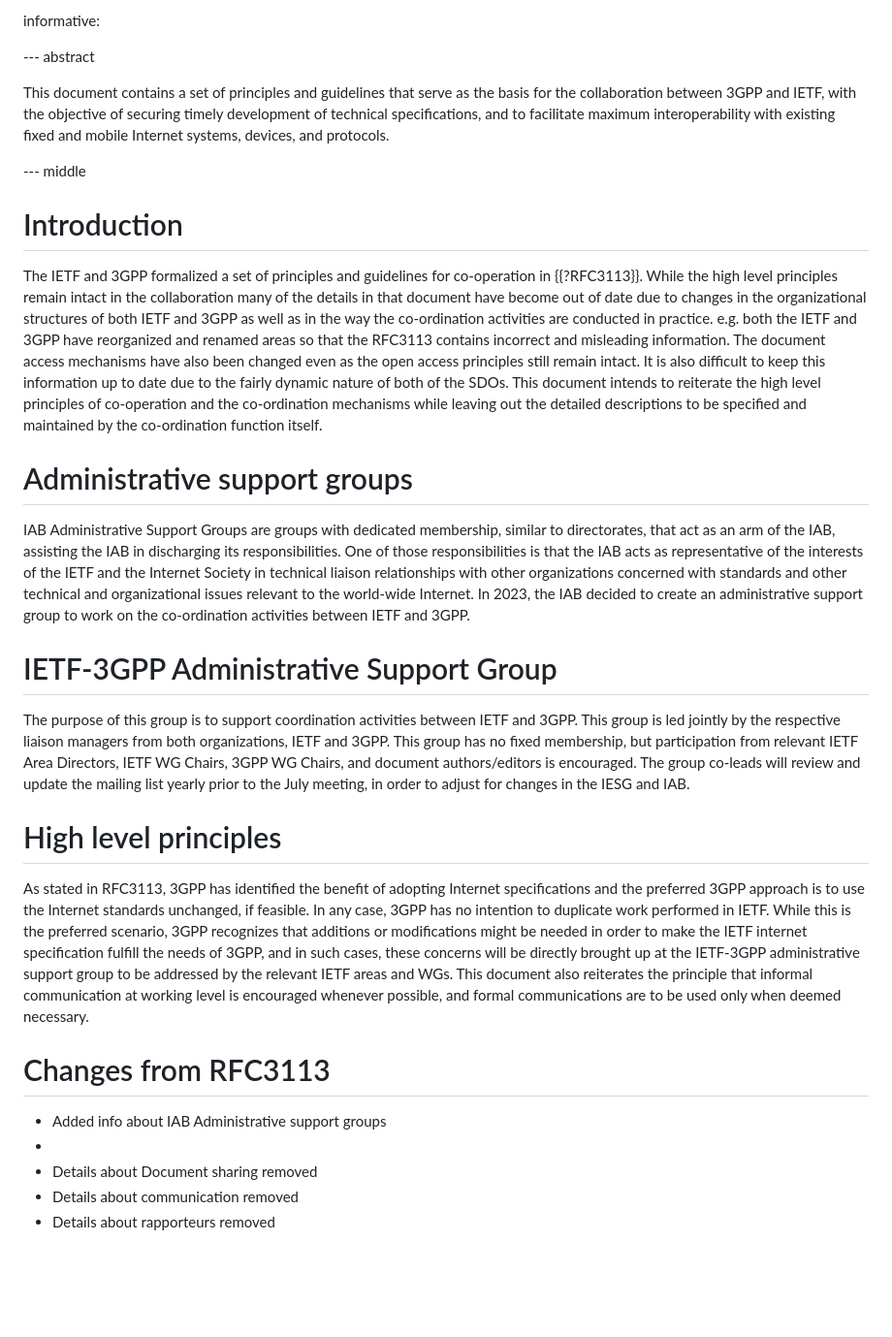
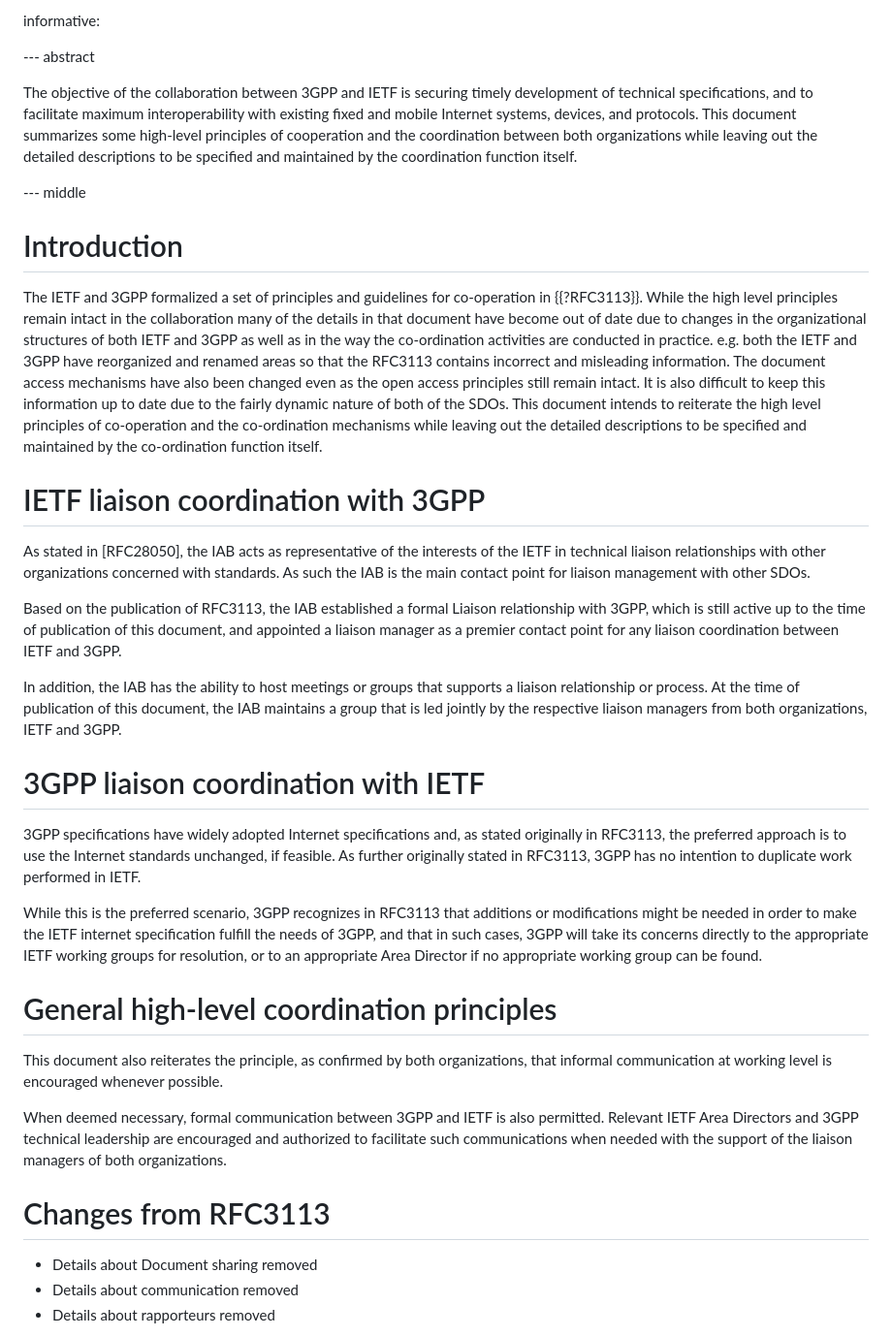
Before and after one commit to sureshkrishnan/draft-kes-rfc3113bis, a Markdown page: draft-kes-rfc3113bis.md, the part around the change. Shown: that part at 97% size. Rendered like a GitHub page; blank space fills up the shorter version.

Commit message:
proposed rewrite by Mirja

```diff
--- a/draft-kes-rfc3113bis.md
+++ b/draft-kes-rfc3113bis.md
@@ -35,7 +35,13 @@ informative:
 
 --- abstract
 
-This document contains a set of principles and guidelines that serve as the basis for the collaboration between 3GPP and IETF, with the objective of securing timely development of technical specifications, and to facilitate maximum interoperability with existing fixed and mobile Internet systems, devices, and protocols.
+The objective of the collaboration between 3GPP and IETF is
+securing timely development of technical specifications,
+and to facilitate maximum interoperability with existing fixed and
+mobile Internet systems, devices, and protocols.
+This document summarizes some high-level principles of cooperation and the coordination between
+both organizations while leaving out the detailed descriptions to
+be specified and maintained by the coordination function itself.
 
 --- middle
 
@@ -43,22 +49,48 @@ This document contains a set of principles and guidelines that serve as the basi
 
 The IETF and 3GPP formalized a set of principles and guidelines for co-operation in {{?RFC3113}}. While the high level principles remain intact in the collaboration many of the details in that document have become out of date due to changes in the organizational structures of both IETF and 3GPP as well as in the way the co-ordination activities are conducted in practice. e.g. both the IETF and 3GPP have reorganized and renamed areas so that the RFC3113 contains incorrect and misleading information. The document access mechanisms have also been changed even as the open access principles still remain intact. It is also difficult to keep this information up to date due to the fairly dynamic nature of both of the SDOs. This document intends to reiterate the high level principles of co-operation and the co-ordination mechanisms while leaving out the detailed descriptions to be specified and maintained by the co-ordination function itself.
 
-# Administrative support groups
+# IETF liaison coordination with 3GPP
 
-IAB Administrative Support Groups are groups with dedicated membership, similar to directorates, that act as an arm of the IAB, assisting the IAB in discharging its responsibilities. One of those responsibilities is that the IAB acts as representative of the interests of the IETF and the Internet Society in technical liaison relationships with other organizations concerned with standards and other technical and organizational issues relevant to the world-wide Internet. In 2023, the IAB decided to create an administrative support group to work on the co-ordination activities between IETF and 3GPP.
+As stated in [RFC28050], the IAB acts as representative of the interests of the IETF in technical liaison
+relationships with other organizations concerned with standards. As such the IAB
+is the main contact point for liaison management with other SDOs.
 
-# IETF-3GPP Administrative Support Group
+Based on the publication of RFC3113, the IAB established a formal
+Liaison relationship with 3GPP, which is still active up to the time of publication of this
+document, and appointed a liaison manager as a premier contact point for
+any liaison coordination between IETF and 3GPP.
 
-The purpose of this group is to support coordination activities between IETF and 3GPP. This group is led jointly by the respective liaison managers from both organizations, IETF and 3GPP. This group has no fixed membership, but participation from relevant IETF Area Directors, IETF WG Chairs, 3GPP WG Chairs, and document authors/editors is encouraged. The group co-leads will review and update the mailing list yearly prior to the July meeting, in order to adjust for changes in the IESG and IAB.
+In addition, the IAB has the ability to host meetings or groups that supports
+a liaison relationship or process. At the time of publication of this document,
+the IAB maintains a group that is led jointly by the respective liaison managers from
+both organizations, IETF and 3GPP.
 
-# High level principles
+# 3GPP liaison coordination with IETF
 
-As stated in RFC3113, 3GPP has identified the benefit of adopting Internet specifications and the preferred 3GPP approach is to use the Internet standards unchanged, if feasible.  In any case, 3GPP has no intention to duplicate work performed in IETF. While this is the preferred scenario, 3GPP recognizes that additions or modifications might be needed in order to make the IETF internet specification fulfill the needs of 3GPP, and in such cases, these concerns will be directly brought up at the IETF-3GPP administrative support group to be addressed by the relevant IETF areas and WGs. This document also reiterates the principle that informal communication at working level is encouraged whenever possible, and formal communications are to be used only when deemed necessary.
+3GPP specifications have widely adopted Internet specifications and, as stated originally in RFC3113,
+the preferred approach is to use the Internet standards unchanged, if feasible.
+As further originally stated in RFC3113, 3GPP has no intention to duplicate work performed in IETF.
+
+While this is the preferred scenario, 3GPP recognizes in RFC3113 that additions or modifications
+might be needed in order to make the IETF internet specification
+fulfill the needs of 3GPP, and that in such cases, 3GPP will take its concerns directly
+to the appropriate IETF working groups for resolution, or to an
+appropriate Area Director if no appropriate working group can be found.
+
+
+# General high-level coordination principles
+
+This document also
+reiterates the principle, as confirmed by both organizations, that informal communication at working level
+is encouraged whenever possible.
+
+When deemed necessary, formal communication between 3GPP and IETF is
+also permitted.  Relevant IETF Area Directors and 3GPP technical
+leadership are encouraged and authorized to facilitate such
+communications when needed with the support of the liaison managers of both organizations.
 
 # Changes from RFC3113
 
-* Added info about IAB Administrative support groups
-*
 * Details about Document sharing removed
 * Details about communication removed
 * Details about rapporteurs removed
```
